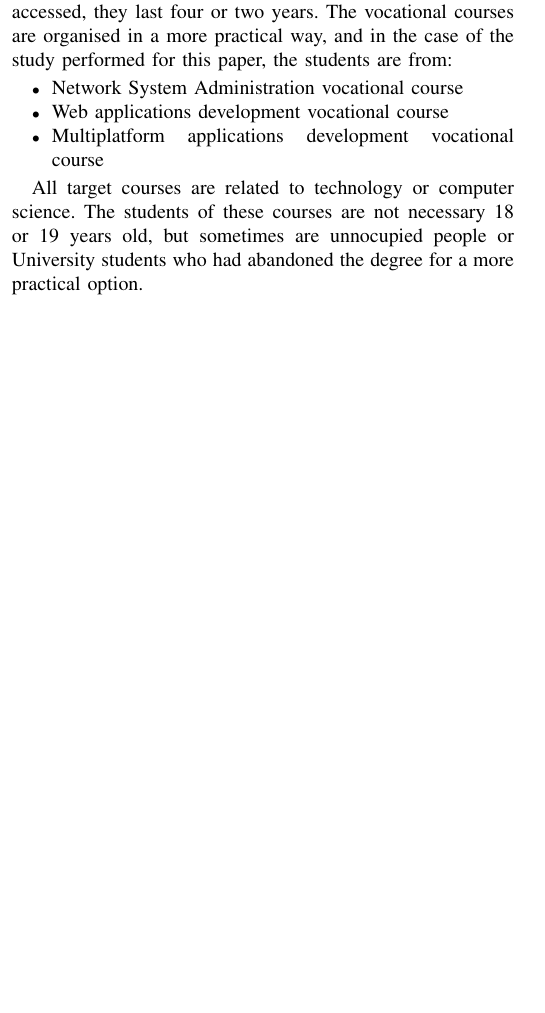
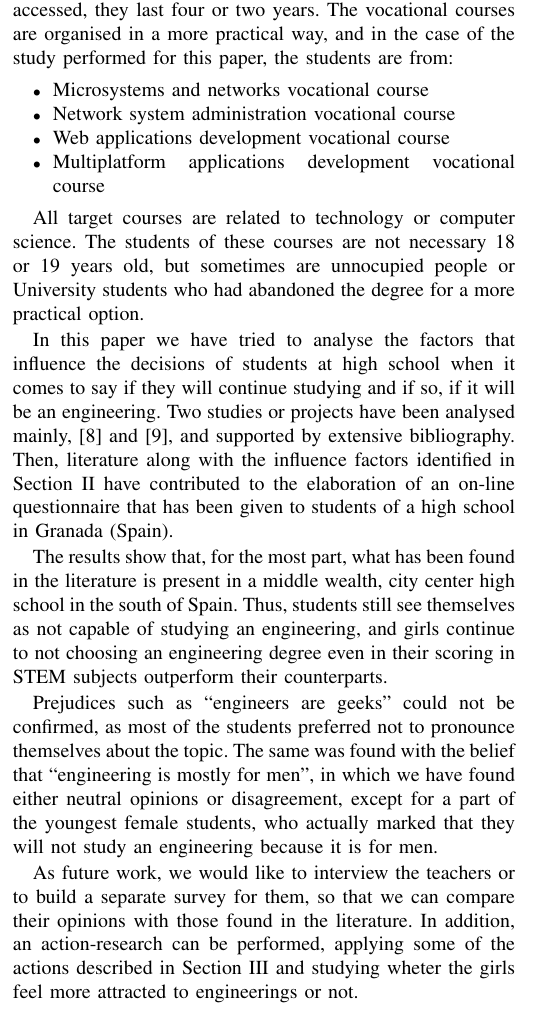
Before and after one commit to unintendedbear/IEEE-Transactions-on-Education, a LaTeX paper (genderEngineering.tex): part of one column of page 6 of 8, cut so that both start at the same text, the shorter picture padded with empty space. Compiled offline with pdfLaTeX; a missing font is replaced by an installed copy or a similar font; a LaTeX package or settings file that is missing is left out.

Commit message:
Finishing the paper. Ready for review. Closes #2, closes #3, and also closes #4 and closes #5

```diff
--- a/genderEngineering.tex
+++ b/genderEngineering.tex
@@ -634,7 +634,8 @@ In order to clarify what students have participated in our study, there is a nee
 After Bachillerato, students can go to University, work, or study a ``Ciclo Formativo'', which can be understood as a vocational course. They can be accessed from the E.S.O. or from Bachillerato. Thus, depending the course from the courses are accessed, they last four or two years. The vocational courses are organised in a more practical way, and in the case of the study performed for this paper, the students are from:
 
 \begin{itemize}
-  \item Network System Administration vocational course
+  \item Microsystems and networks vocational course
+  \item Network system administration vocational course
   \item Web applications development vocational course
   \item Multiplatform applications development vocational course
 \end{itemize}
@@ -642,7 +643,15 @@ After Bachillerato, students can go to University, work, or study a ``Ciclo Form
 All target courses are related to technology or computer science. The students of these courses are not necessary 18 or 19 years old, but sometimes are unnocupied people or University students who had abandoned the degree for a more practical option.
 
 \section{Conclusion}
-The conclusion goes here.
+\label{sec:conclusions}
+
+In this paper we have tried to analyse the factors that influence the decisions of students at high school when it comes to say if they will continue studying and if so, if it will be an engineering. Two studies or projects have been analysed mainly, \cite{everis2012} and \cite{mtg2015}, and supported by extensive bibliography. Then, literature along with the influence factors identified in Section \ref{sec:factores} have contributed to the elaboration of an on-line questionnaire that has been given to students of a high school in Granada (Spain).
+
+The results show that, for the most part, what has been found in the literature is present in a middle wealth, city center high school in the south of Spain. Thus, students still see themselves as not capable of studying an engineering, and girls continue to not choosing an engineering degree even in their scoring in STEM subjects outperform their counterparts.
+
+Prejudices such as ``engineers are geeks'' could not be confirmed, as most of the students preferred not to pronounce themselves about the topic. The same was found with the belief that ``engineering is mostly for men'', in which we have found either neutral opinions or disagreement, except for a part of the youngest female students, who actually marked that they will not study an engineering because it is for men.
+
+As future work, we would like to interview the teachers or to build a separate survey for them, so that we can compare their opinions with those found in the literature. In addition, an action-research can be performed, applying some of the actions described in Section \ref{sec:EdA} and studying wheter the girls feel more attracted to engineerings or not.
 
 % use section* for acknowledgment
 \section*{Acknowledgment}
```
Also changed, not shown: genderEngineering.tex (2 more changed lines).
